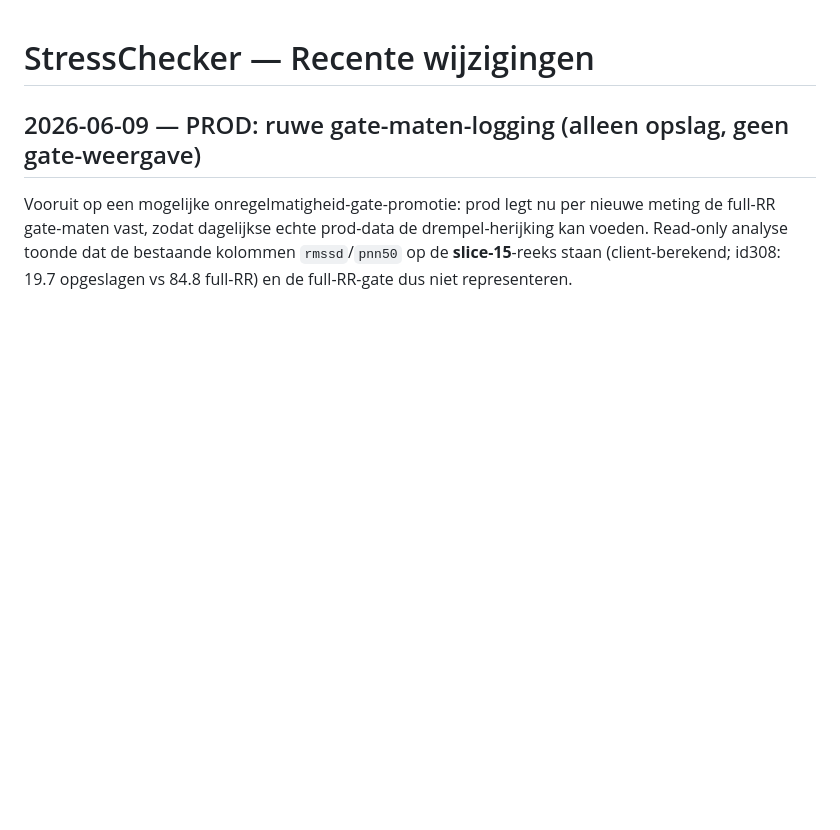
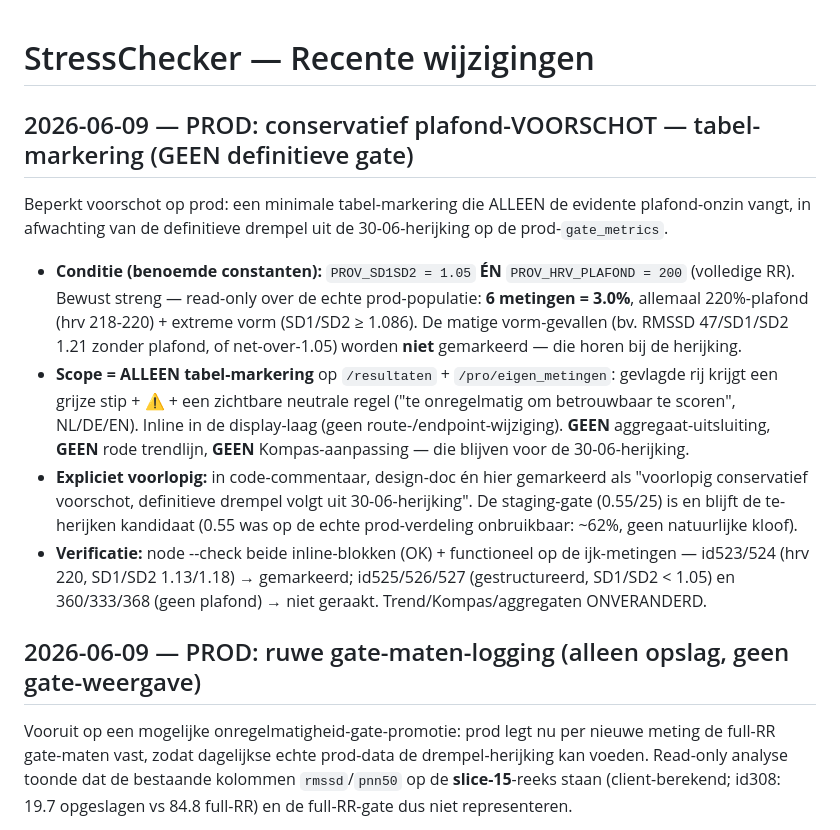
Before and after one commit to paulpannevis-svg/stresschecker, a Markdown page: CHANGELOG.md, the part around the change. Rendered like a GitHub page; blank space fills up the shorter version.

Commit message:
docs(prod): voorschot plafond-markering gemarkeerd als voorlopig (changelog + design-doc)
Co-Authored-By: Claude Opus 4.8 (1M context) <noreply@anthropic.com>

```diff
--- a/CHANGELOG.md
+++ b/CHANGELOG.md
@@ -1,4 +1,24 @@
 # StressChecker — Recente wijzigingen
+
+## 2026-06-09 — PROD: conservatief plafond-VOORSCHOT — tabel-markering (GEEN definitieve gate)
+
+Beperkt voorschot op prod: een minimale tabel-markering die ALLEEN de evidente plafond-onzin vangt,
+in afwachting van de definitieve drempel uit de 30-06-herijking op de prod-`gate_metrics`.
+
+- **Conditie (benoemde constanten):** `PROV_SD1SD2 = 1.05` **ÉN** `PROV_HRV_PLAFOND = 200` (volledige RR).
+  Bewust streng — read-only over de echte prod-populatie: **6 metingen = 3.0%**, allemaal 220%-plafond
+  (hrv 218-220) + extreme vorm (SD1/SD2 ≥ 1.086). De matige vorm-gevallen (bv. RMSSD 47/SD1/SD2 1.21
+  zonder plafond, of net-over-1.05) worden **niet** gemarkeerd — die horen bij de herijking.
+- **Scope = ALLEEN tabel-markering** op `/resultaten` + `/pro/eigen_metingen`: gevlagde rij krijgt een
+  grijze stip + ⚠️ + een zichtbare neutrale regel ("te onregelmatig om betrouwbaar te scoren", NL/DE/EN).
+  Inline in de display-laag (geen route-/endpoint-wijziging). **GEEN** aggregaat-uitsluiting, **GEEN**
+  rode trendlijn, **GEEN** Kompas-aanpassing — die blijven voor de 30-06-herijking.
+- **Expliciet voorlopig:** in code-commentaar, design-doc én hier gemarkeerd als "voorlopig conservatief
+  voorschot, definitieve drempel volgt uit 30-06-herijking". De staging-gate (0.55/25) is en blijft de
+  te-herijken kandidaat (0.55 was op de echte prod-verdeling onbruikbaar: ~62%, geen natuurlijke kloof).
+- **Verificatie:** node --check beide inline-blokken (OK) + functioneel op de ijk-metingen — id523/524
+  (hrv 220, SD1/SD2 1.13/1.18) → gemarkeerd; id525/526/527 (gestructureerd, SD1/SD2 < 1.05) en
+  360/333/368 (geen plafond) → niet geraakt. Trend/Kompas/aggregaten ONVERANDERD.
 
 ## 2026-06-09 — PROD: ruwe gate-maten-logging (alleen opslag, geen gate-weergave)
 
```
Also changed, not shown: docs/ARITMIE_DETECTIE_ONTWERP.md (added, +150 -0 lines).
